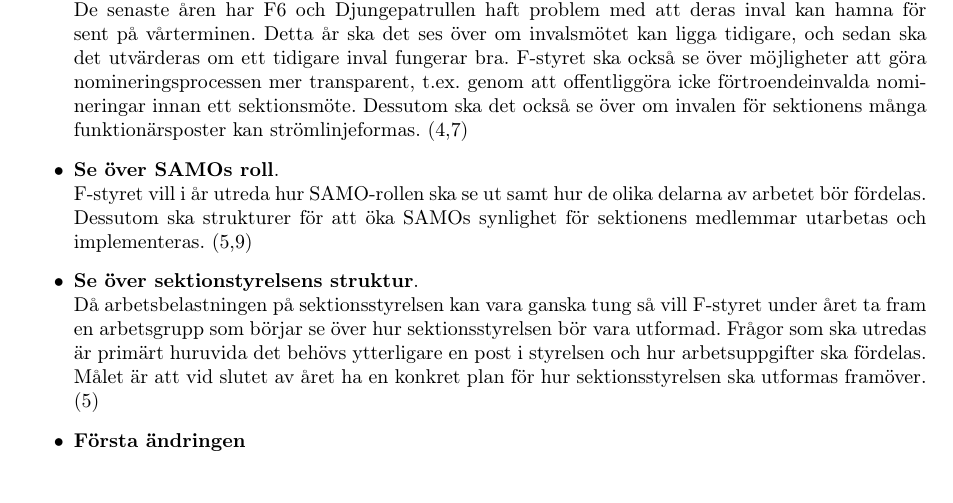
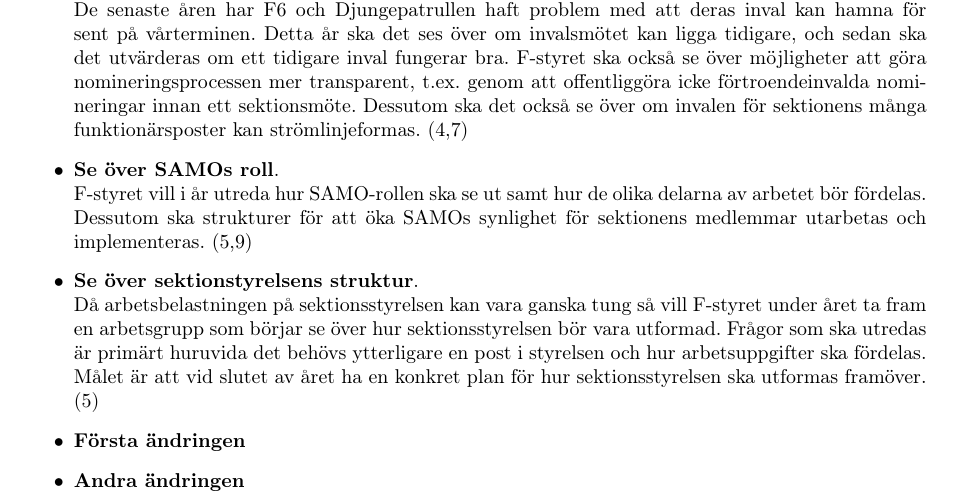
Before and after one commit to SofiaKarlsson93/Test, a LaTeX document (VP.tex): part of page 2 of 2, cut so that both start at the same text. Compiled offline with pdfLaTeX.

Commit message:
Updates from ShareLaTeX

```diff
--- a/VP.tex
+++ b/VP.tex
@@ -97,7 +97,7 @@ Då arbetsbelastningen på sektionsstyrelsen kan vara ganska tung så vill F-sty
 
 \item \textbf{Första ändringen}
 
-
+\item \textbf{Andra ändringen}
 
 \end{itemize}
 
```
